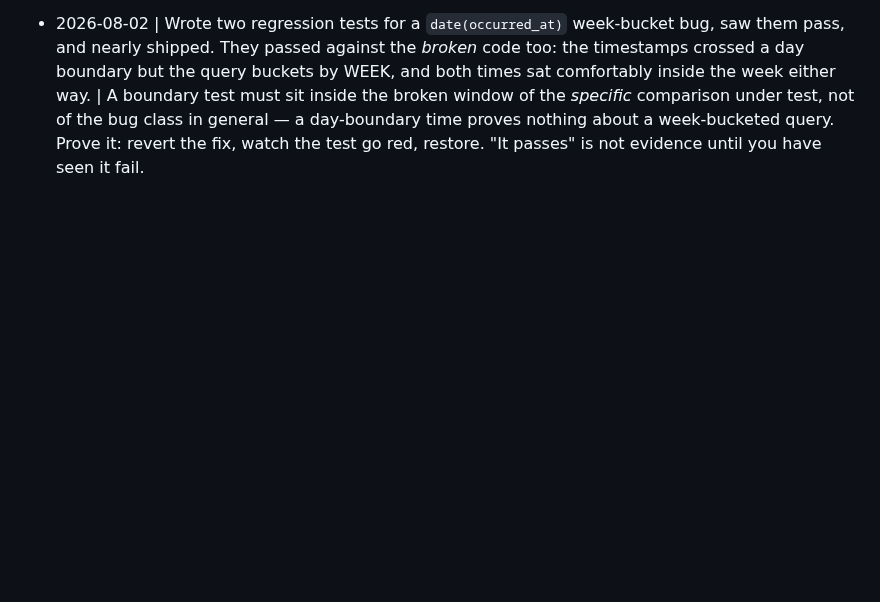
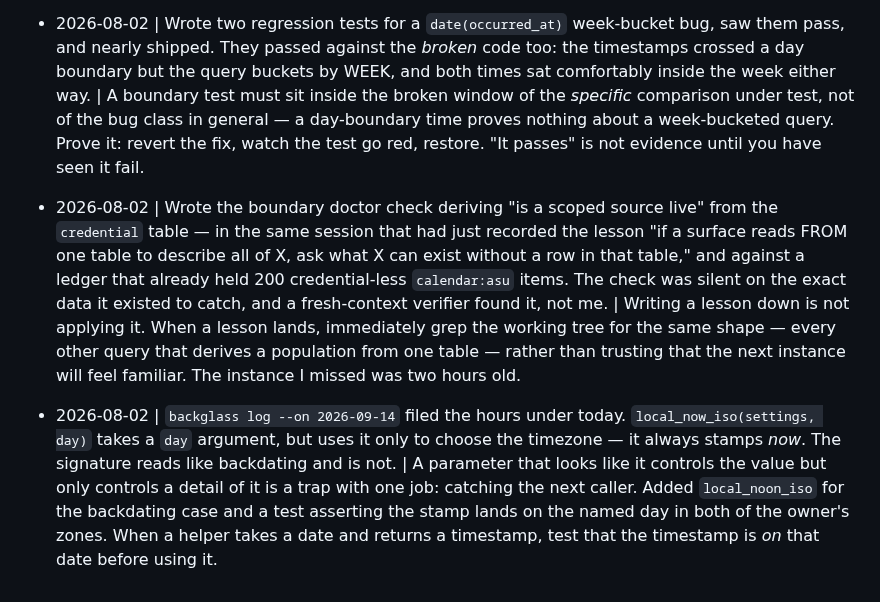
Before and after one commit to Cognifer-Labs/backglass-private, a Markdown page: tasks/lessons.md, the part around the change. Drawn GitHub-style; blank space fills up the shorter version.

Commit message:
Lessons: applying a lesson is a grep, not a memory; a date arg that only picks a zone

```diff
--- a/tasks/lessons.md
+++ b/tasks/lessons.md
@@ -129,3 +129,21 @@ deterministic given the id.
   day-boundary time proves nothing about a week-bucketed query. Prove it: revert the
   fix, watch the test go red, restore. "It passes" is not evidence until you have seen
   it fail.
+
+- 2026-08-02 | Wrote the boundary doctor check deriving "is a scoped source live" from
+  the `credential` table — in the same session that had just recorded the lesson "if a
+  surface reads FROM one table to describe all of X, ask what X can exist without a row
+  in that table," and against a ledger that already held 200 credential-less
+  `calendar:asu` items. The check was silent on the exact data it existed to catch, and
+  a fresh-context verifier found it, not me. | Writing a lesson down is not applying it.
+  When a lesson lands, immediately grep the working tree for the same shape — every
+  other query that derives a population from one table — rather than trusting that the
+  next instance will feel familiar. The instance I missed was two hours old.
+
+- 2026-08-02 | `backglass log --on 2026-09-14` filed the hours under today. `local_now_iso(settings, day)`
+  takes a `day` argument, but uses it only to choose the timezone — it always stamps
+  *now*. The signature reads like backdating and is not. | A parameter that looks like it
+  controls the value but only controls a detail of it is a trap with one job: catching
+  the next caller. Added `local_noon_iso` for the backdating case and a test asserting
+  the stamp lands on the named day in both of the owner's zones. When a helper takes a
+  date and returns a timestamp, test that the timestamp is *on* that date before using it.
```
